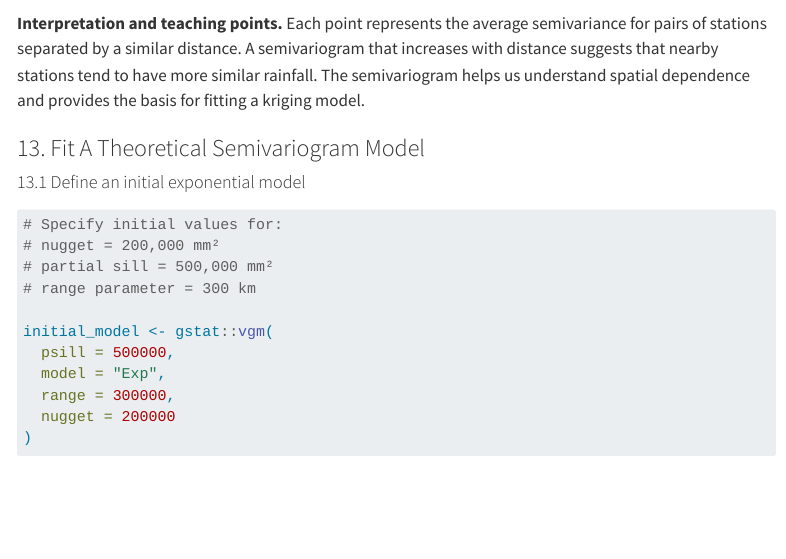
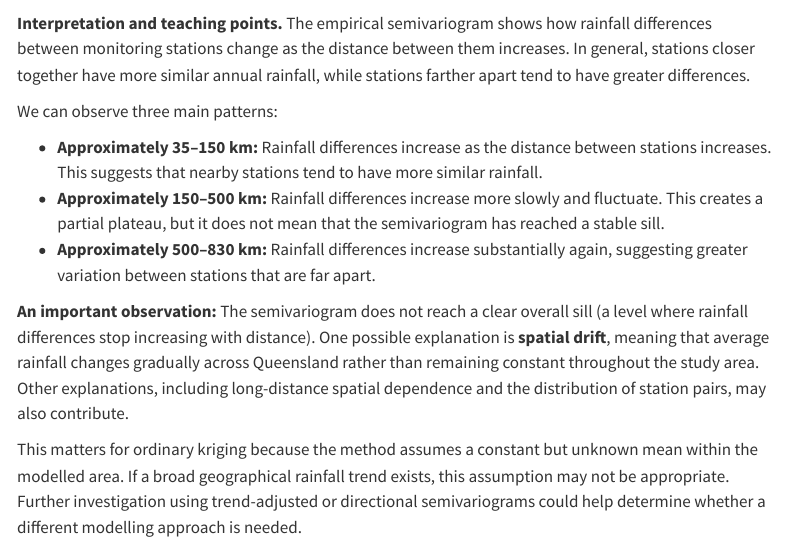
Before and after one commit to BehzadKiani/spatial-epidemiology-r-tutorial, a Quarto document (session-3/index.qmd): the page in a window 1100 px wide, from 5930 px down. Rendered offline with R 4.5, knitr and Pandoc in place of Quarto, with nearby package versions; some code elsewhere in the file could not run offline; menus at the side of the page are left out; long lines of code are wrapped.

Commit message:
Add files via upload

````diff
--- a/session-3/index.qmd
+++ b/session-3/index.qmd
@@ -1077,7 +1077,17 @@ ggplot(
   theme_minimal()
 ```
 
-**Interpretation and teaching points.** Each point represents the average semivariance for pairs of stations separated by a similar distance. A semivariogram that increases with distance suggests that nearby stations tend to have more similar rainfall. The semivariogram helps us understand spatial dependence and provides the basis for fitting a kriging model.
+**Interpretation and teaching points.** The empirical semivariogram shows how rainfall differences between monitoring stations change as the distance between them increases. In general, stations closer together have more similar annual rainfall, while stations farther apart tend to have greater differences.
+
+We can observe three main patterns:
+
+- **Approximately 35–150 km:** Rainfall differences increase as the distance between stations increases. This suggests that nearby stations tend to have more similar rainfall.
+- **Approximately 150–500 km:** Rainfall differences increase more slowly and fluctuate. This creates a partial plateau, but it does not mean that the semivariogram has reached a stable sill.
+- **Approximately 500–830 km:** Rainfall differences increase substantially again, suggesting greater variation between stations that are far apart.
+
+**An important observation:** The semivariogram does not reach a clear overall sill (a level where rainfall differences stop increasing with distance). One possible explanation is **spatial drift**, meaning that average rainfall changes gradually across Queensland rather than remaining constant throughout the study area. Other explanations, including long-distance spatial dependence and the distribution of station pairs, may also contribute.
+
+This matters for ordinary kriging because the method assumes a constant but unknown mean within the modelled area. If a broad geographical rainfall trend exists, this assumption may not be appropriate. Further investigation using trend-adjusted or directional semivariograms could help determine whether a different modelling approach is needed.
 
 ### 13. Fit A Theoretical Semivariogram Model
 
````
Also changed, not shown: 1 other file.
